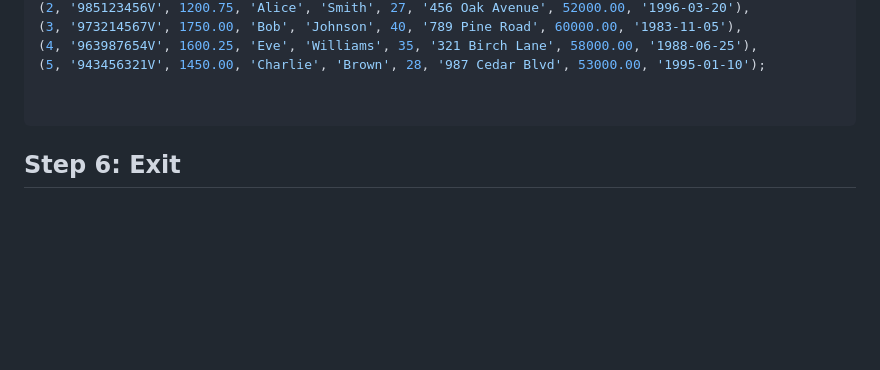
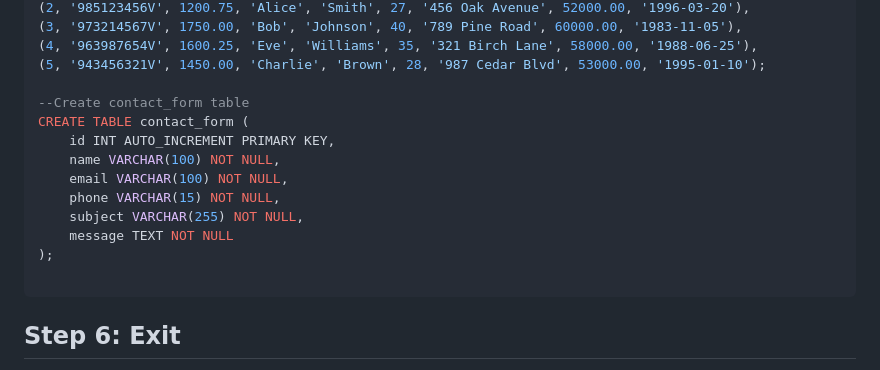
Before and after one commit to heshanJayawardhana/Vehical_Rentel_System, a Markdown page: README.md, the part around the change. GitHub-like rendering; blank space fills up the shorter version.

````diff
--- a/README.md
+++ b/README.md
@@ -115,6 +115,15 @@ VALUES
 (4, '963987654V', 1600.25, 'Eve', 'Williams', 35, '321 Birch Lane', 58000.00, '1988-06-25'),
 (5, '943456321V', 1450.00, 'Charlie', 'Brown', 28, '987 Cedar Blvd', 53000.00, '1995-01-10');
 
+--Create contact_form table
+CREATE TABLE contact_form (
+    id INT AUTO_INCREMENT PRIMARY KEY,
+    name VARCHAR(100) NOT NULL,
+    email VARCHAR(100) NOT NULL,
+    phone VARCHAR(15) NOT NULL,
+    subject VARCHAR(255) NOT NULL,
+    message TEXT NOT NULL
+);
 
 ```
 
````
